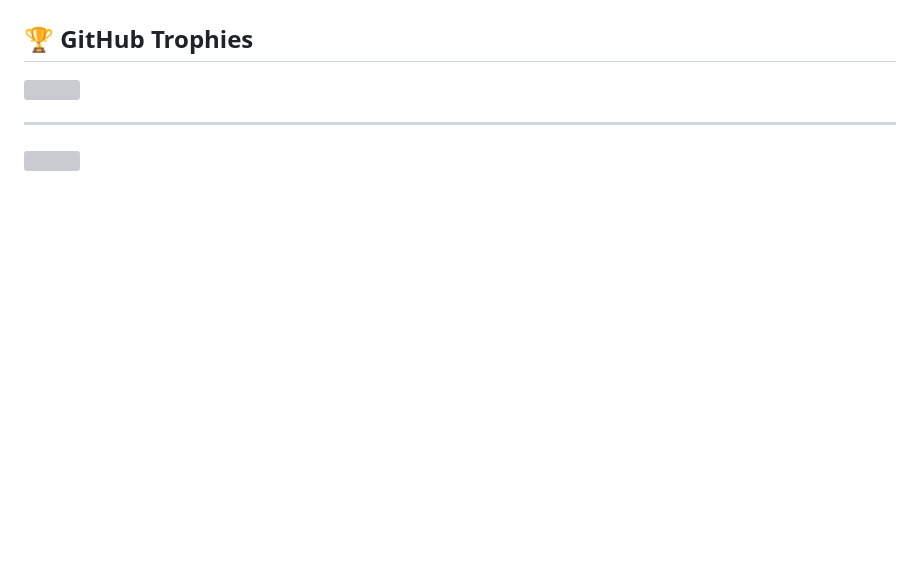
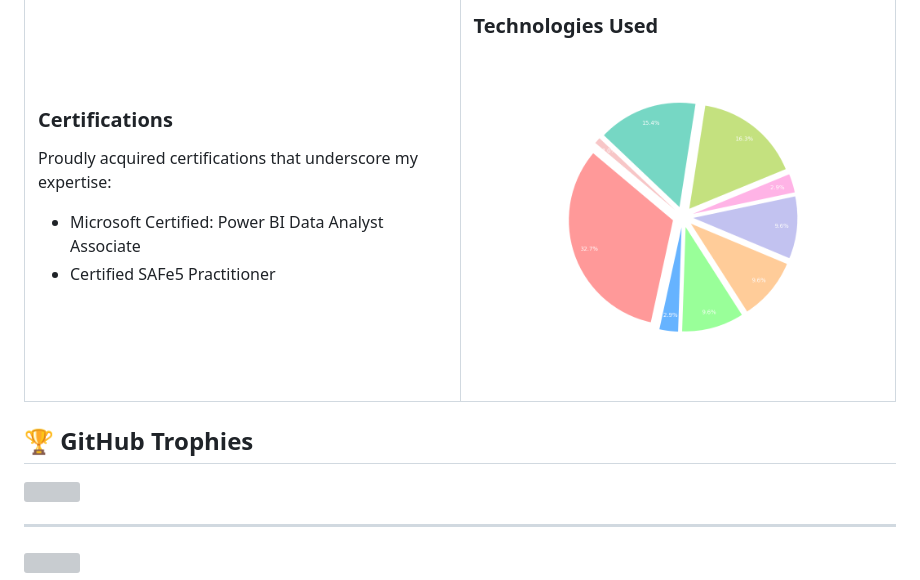
Before and after one commit to RohithGSVV/RohithGSVV, a Markdown page: README.md, the part around one of its changes. Drawn GitHub-style; pictures changed too: add-ons/pie_chart.png; blank space fills up the shorter version; grey boxes are pictures that could not be loaded.

Commit message:
Fix alignments pie chart

```diff
--- a/README.md
+++ b/README.md
@@ -39 +41,15 @@
 
+### Certifications
+
+Proudly acquired certifications that underscore my expertise:
+
+- Microsoft Certified: Power BI Data Analyst Associate
+- Certified SAFe5 Practitioner
+
+</td>
+<td valign="top" width="50%">
+
+### Technologies Used
+
+![Technologies Used](./add-ons/pie_chart.png)
+
```
Also changed, not shown: other parts of README.md (+6 -1 lines), 1 other file.
